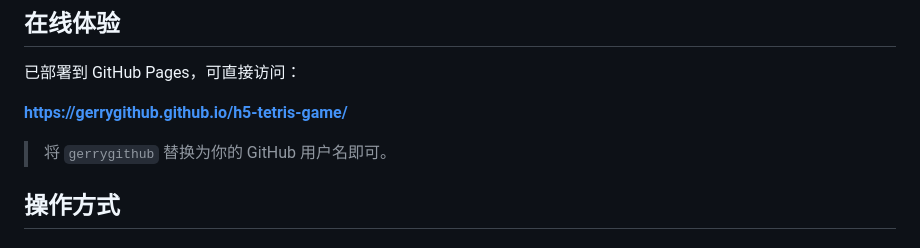
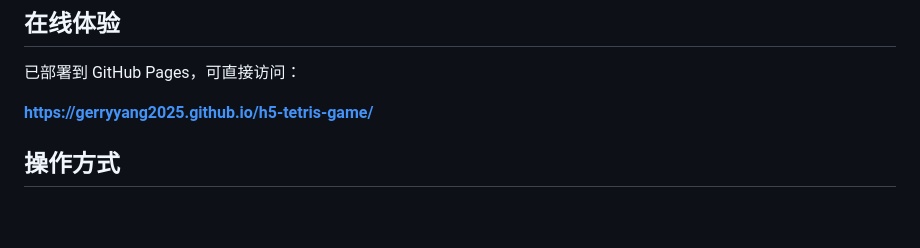
Before and after one commit to gerryyang2025/h5-tetris-game, a Markdown page: README.md, the part around the change. Rendered like a GitHub page; blank space fills up the shorter version.

Commit message:
fix: update GitHub Pages link in README

```diff
--- a/README.md
+++ b/README.md
@@ -30,9 +30,7 @@
 
 已部署到 GitHub Pages，可直接访问：
 
-**https://gerrygithub.github.io/h5-tetris-game/**
-
-> 将 `gerrygithub` 替换为你的 GitHub 用户名即可。
+**https://gerryyang2025.github.io/h5-tetris-game/**
 
 ## 操作方式
 
```
